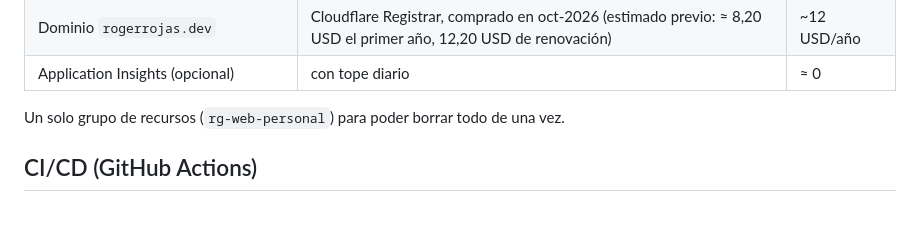
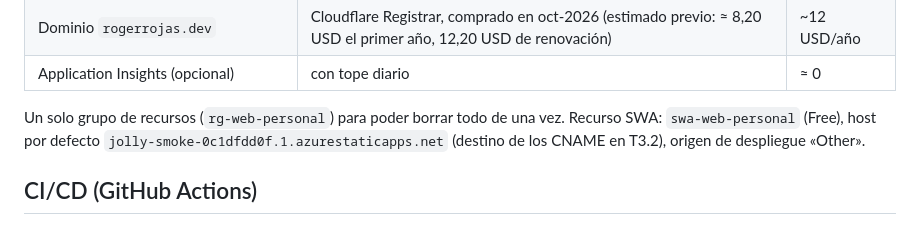
Before and after one commit to byrogr/rogerrojas.dev, a Markdown page: specs/azure-deploy/design.md, the part around the change. GitHub-like rendering.

Commit message:
docs(azure-deploy): record Azure resources and app settings

```diff
--- a/specs/azure-deploy/design.md
+++ b/specs/azure-deploy/design.md
@@ -21,7 +21,8 @@ Azure Cost Management ── alerta de presupuesto (5 USD/mes)
 | Dominio `rogerrojas.dev` | Cloudflare Registrar, comprado en oct-2026 (estimado previo: ≈ 8,20 USD el primer año, 12,20 USD de renovación) | ~12 USD/año |
 | Application Insights (opcional) | con tope diario | ≈ 0 |
 
-Un solo grupo de recursos (`rg-web-personal`) para poder borrar todo de una vez.
+Un solo grupo de recursos (`rg-web-personal`) para poder borrar todo de una vez. Recurso SWA: `swa-web-personal` (Free),
+host por defecto `jolly-smoke-0c1dfdd0f.1.azurestaticapps.net` (destino de los CNAME en T3.2), origen de despliegue «Other».
 
 ## CI/CD (GitHub Actions)
 
```
Also changed, not shown: specs/azure-deploy/tasks.md (+2 -2 lines).
